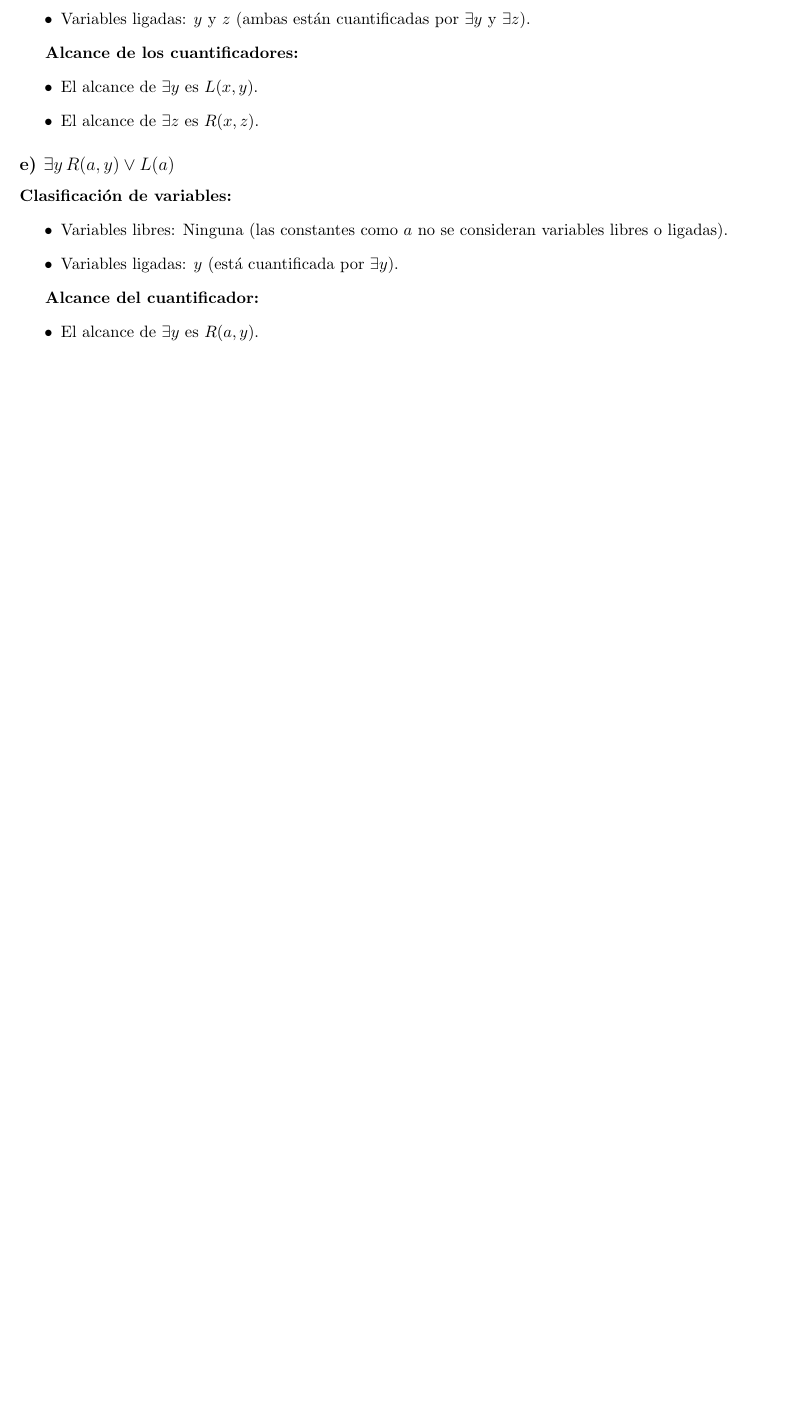
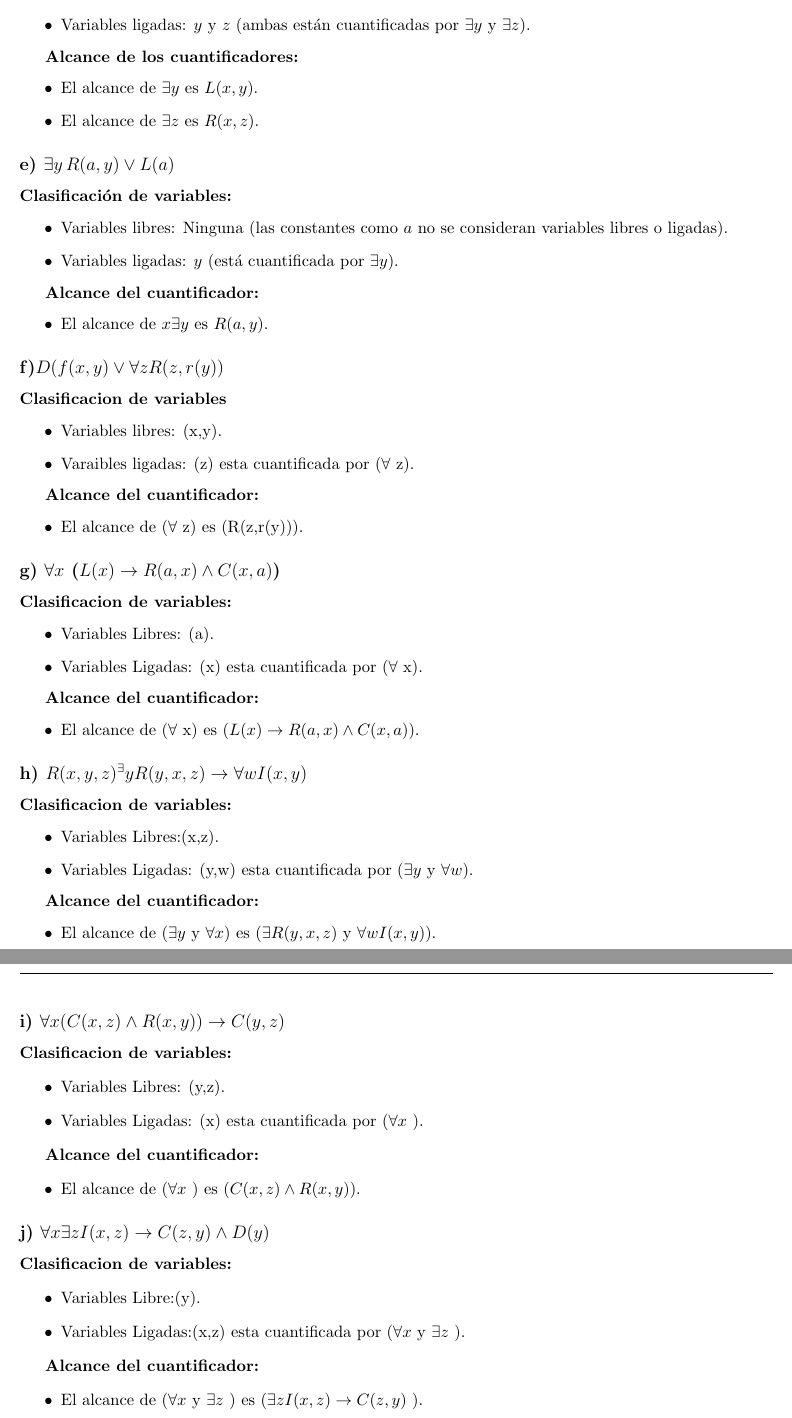
Before and after one commit to IhebelTenorio/ED_TyP3, a LaTeX document (logica.tex): part of page 6 of 6 before the commit and two parts of pages 9 and 10 of 10 after it, the two joined at a grey line, cut so that both start at the same text, the shorter picture padded with empty space. Compiled offline with pdfLaTeX.

Commit message:
termino mi parte

```diff
--- a/logica.tex
+++ b/logica.tex
@@ -1,8 +1,5 @@
 \documentclass[11pt,letterpaper]{article}
 \usepackage[utf8]{inputenc}
-\usepackage{forest}
-\usepackage{tikz}
-\usetikzlibrary{trees}
 
 %----- Configuración del estilo del documento------%
 \usepackage[table]{xcolor}
@@ -13,7 +10,7 @@
 \pagestyle{fancy}
 \fancyhf{}
 \rfoot{\textit{Página \thepage \hspace{1pt} de \pageref{LastPage}}}
-
+\usepackage{array}
 
 %------ Paquetes matemáticos básicos --------%
 \usepackage{amsmath}
@@ -456,26 +521,77 @@ Todos los valores son 1, lo que significa que:
 
 \textbf{Alcance del cuantificador:}
 \begin{itemize}
-    \item El alcance de \( \exists y \) es \( R(a, y) \).
+    \item El alcance de \( x\exists y \) es \( R(a, y) \).
 \end{itemize}
 
 %------   inciso f)  ------%
+\subsection*{f)$ D(f(x,y) \vee \forall z R(z,r(y))$ }
+
+\textbf{Clasificacion de variables}
+\begin{itemize}
+    \item Variables libres: (x,y).
+    \item Varaibles ligadas: (z) esta cuantificada por ($\forall$ z).
+\end{itemize}
+
+\textbf{Alcance del cuantificador:}
+\begin{itemize}
+    \item El alcance de ($\forall$ z) es (R(z,r(y))).
+\end{itemize}
 
 
 %------   inciso g)  ------%
+\subsection*{g) $\forall x$ ($L(x) \rightarrow R(a,x) \wedge  C(x,a)$)}
 
+\textbf{Clasificacion de variables:}
+\begin{itemize}
+    \item Variables Libres: (a).
+    \item Variables Ligadas: (x) esta cuantificada por ($\forall$ x).
+\end{itemize}
 
-%------   inciso e)  ------%
-
+\textbf{Alcance del cuantificador:}
+\begin{itemize}
+    \item El alcance de ($\forall$ x) es ($L(x) \rightarrow R(a,x) \wedge C(x,a)$).
+\end {itemize}
 
 %------   inciso h)  ------%
+\subsection*{h) $R(x,y,z) ^ \exists y R(y,x,z) \rightarrow \forall w I(x,y)$}
 
+\textbf{Clasificacion de variables:}
+\begin{itemize}
+    \item Variables Libres:(x,z).
+    \item Variables Ligadas: (y,w) esta cuantificada por ($\exists y$ y $\forall w$).
+\end{itemize}
+
+\textbf{Alcance del cuantificador:}
+\begin{itemize}
+    \item El alcance de ($\exists y$ y $\forall x$) es ($\exists R(y,x,z)$ y $\forall w I(x,y)$).
+\end{itemize}
 
 %------   inciso i)  ------%
+\subsection*{i) $\forall x(C(x,z) \wedge  R(x,y)) \rightarrow C(y,z)$}
 
+\textbf{Clasificacion de variables:}
+\begin{itemize}
+    \item Variables Libres: (y,z).
+    \item Variables Ligadas: (x) esta cuantificada por ($\forall x$ ).
+\end{itemize}
 
+\textbf{Alcance del cuantificador:}
+\begin{itemize}
+    \item El alcance de ($\forall x$ ) es ($C(x,z) \wedge  R(x,y)$).
+\end{itemize}
 %------   inciso j)  ------%
+\subsection*{j) $\forall x \exists z I(x,z) \rightarrow C(z,y) \wedge  D(y)$}
 
+\textbf{Clasificacion de variables:}
+\begin{itemize}
+    \item Variables Libre:(y).
+    \item Variables Ligadas:(x,z) esta cuantificada por ($\forall x$ y $\exists z$ ).
+\end{itemize}
 
+\textbf{Alcance del cuantificador:}
+\begin{itemize}
+    \item El alcance de ($\forall x$ y $\exists z$ ) es ($\exists z I(x,z) \rightarrow C(z,y)$ ).
+\end{itemize}
 
 \end{document}
```
Also changed, not shown: imagenes/Ej2a.png (added), imagenes/Ej2b.png (added), imagenes/Ej2c.png (added), imagenes/Ej2d.png (added), imagenes/Ej4.png (added), logica.tex (100 more changed lines).
